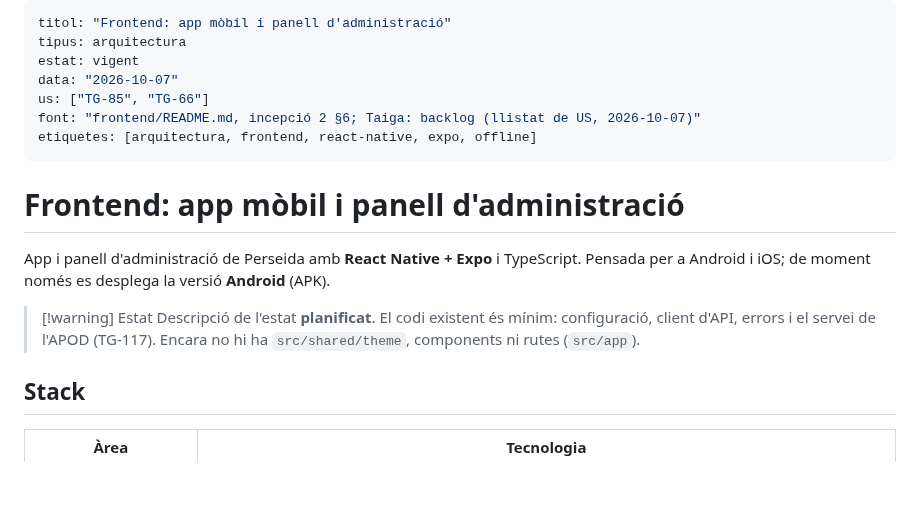
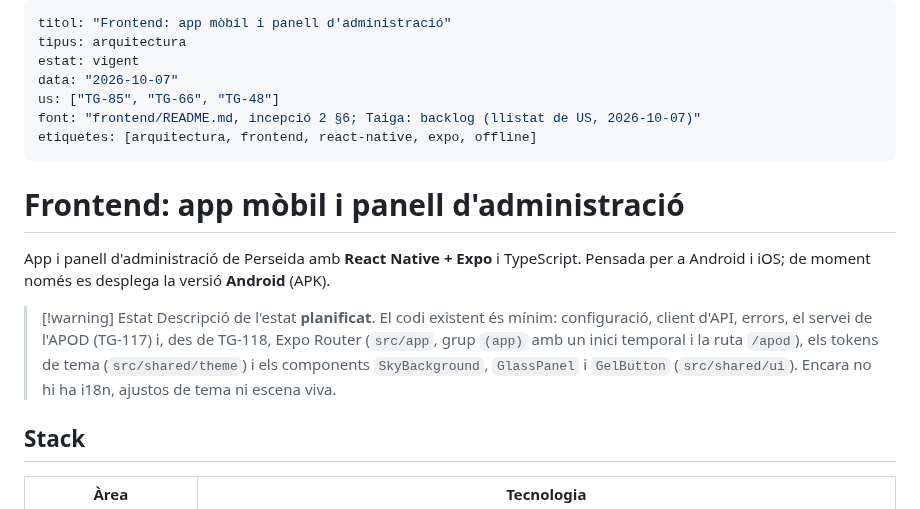
Before and after one commit to pes2627q1-21-gei-upc/perseida, a Markdown page: obsidian_vault/arquitectura/frontend.md, the part around the change. Rendered like a GitHub page; blank space fills up the shorter version.

Commit message:
TG-118 docs(vault): sessió de la maquetació de la pantalla de l'APOD i estat del frontend

```diff
--- a/obsidian_vault/arquitectura/frontend.md
+++ b/obsidian_vault/arquitectura/frontend.md
@@ -3,7 +3,7 @@ titol: "Frontend: app mòbil i panell d'administració"
 tipus: arquitectura
 estat: vigent
 data: "2026-10-07"
-us: ["TG-85", "TG-66"]
+us: ["TG-85", "TG-66", "TG-48"]
 font: "frontend/README.md, incepció 2 §6; Taiga: backlog (llistat de US, 2026-10-07)"
 etiquetes: [arquitectura, frontend, react-native, expo, offline]
 ---
@@ -13,7 +13,7 @@ etiquetes: [arquitectura, frontend, react-native, expo, offline]
 App i panell d'administració de Perseida amb **React Native + Expo** i TypeScript. Pensada per a Android i iOS; de moment només es desplega la versió **Android** (APK).
 
 > [!warning] Estat
-> Descripció de l'estat **planificat**. El codi existent és mínim: configuració, client d'API, errors i el servei de l'APOD (TG-117). Encara no hi ha `src/shared/theme`, components ni rutes (`src/app`).
+> Descripció de l'estat **planificat**. El codi existent és mínim: configuració, client d'API, errors, el servei de l'APOD (TG-117) i, des de TG-118, Expo Router (`src/app`, grup `(app)` amb un inici temporal i la ruta `/apod`), els tokens de tema (`src/shared/theme`) i els components `SkyBackground`, `GlassPanel` i `GelButton` (`src/shared/ui`). Encara no hi ha i18n, ajustos de tema ni escena viva.
 
 ## Stack
 
```
Also changed, not shown: 1 other file.
